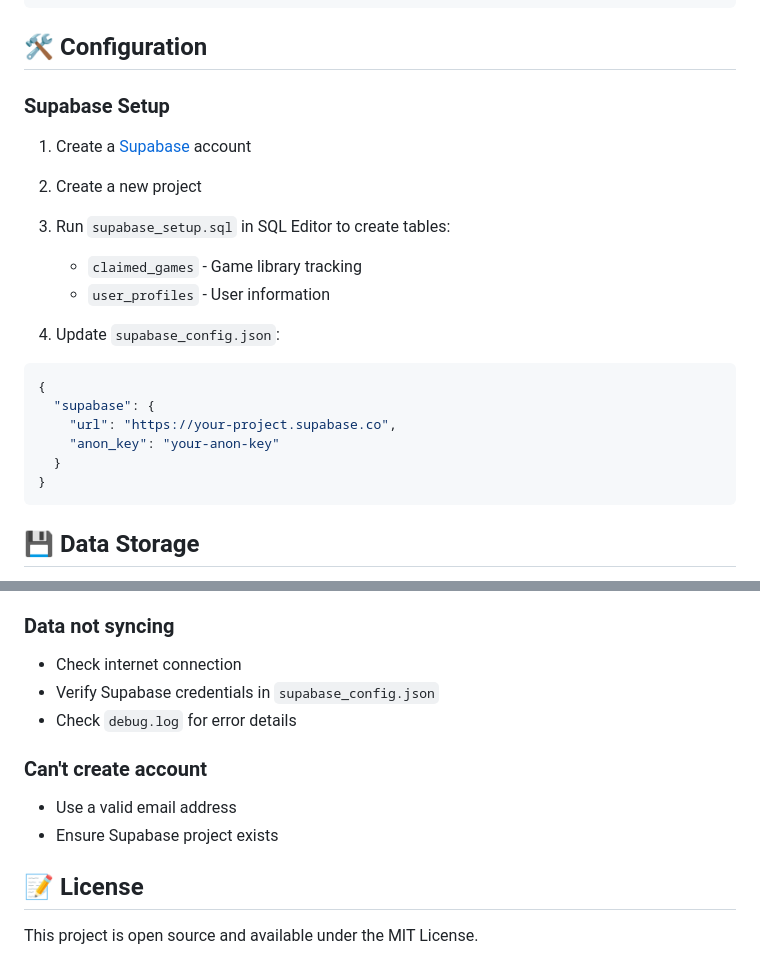
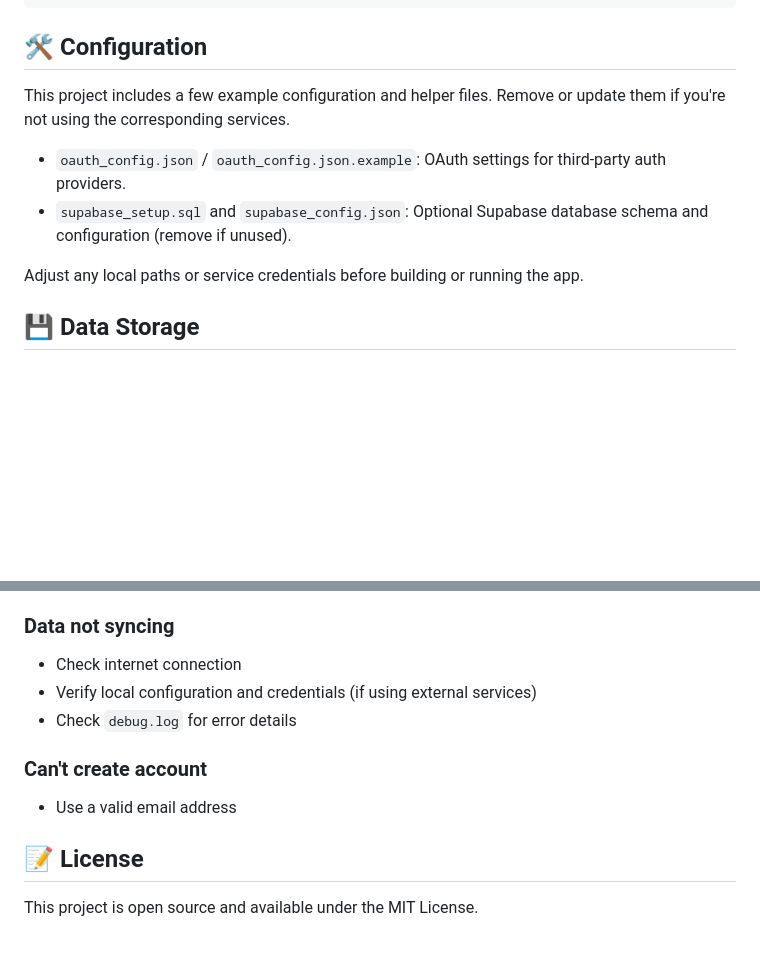
Before and after one commit to not-Lucifer/GameStash-Free-Game-Tracker, a Markdown page: README.md, 2 parts joined by grey strips. Drawn GitHub-style; blank space fills up the shorter version.

````diff
--- a/README.md
+++ b/README.md
@@ -69,23 +77,12 @@ FreeGameTracekr/
 
 ## 🛠️ Configuration
 
-### Supabase Setup
+This project includes a few example configuration and helper files. Remove or update them if you're not using the corresponding services.
 
-1. Create a [Supabase](https://supabase.com) account
-2. Create a new project
-3. Run `supabase_setup.sql` in SQL Editor to create tables:
-   - `claimed_games` - Game library tracking
-   - `user_profiles` - User information
+- `oauth_config.json` / `oauth_config.json.example`: OAuth settings for third-party auth providers.
+- `supabase_setup.sql` and `supabase_config.json`: Optional Supabase database schema and configuration (remove if unused).
 
-4. Update `supabase_config.json`:
-```json
-{
-  "supabase": {
-    "url": "https://your-project.supabase.co",
-    "anon_key": "your-anon-key"
-  }
-}
-```
+Adjust any local paths or service credentials before building or running the app.
 
 ## 💾 Data Storage
 
@@ -100,12 +97,11 @@ FreeGameTracekr/
 
 ### Data not syncing
 - Check internet connection
-- Verify Supabase credentials in `supabase_config.json`
+- Verify local configuration and credentials (if using external services)
 - Check `debug.log` for error details
 
 ### Can't create account
 - Use a valid email address
-- Ensure Supabase project exists
 
 ## 📝 License
 
````
Also changed, not shown: other parts of README.md (+30 -22 lines).
